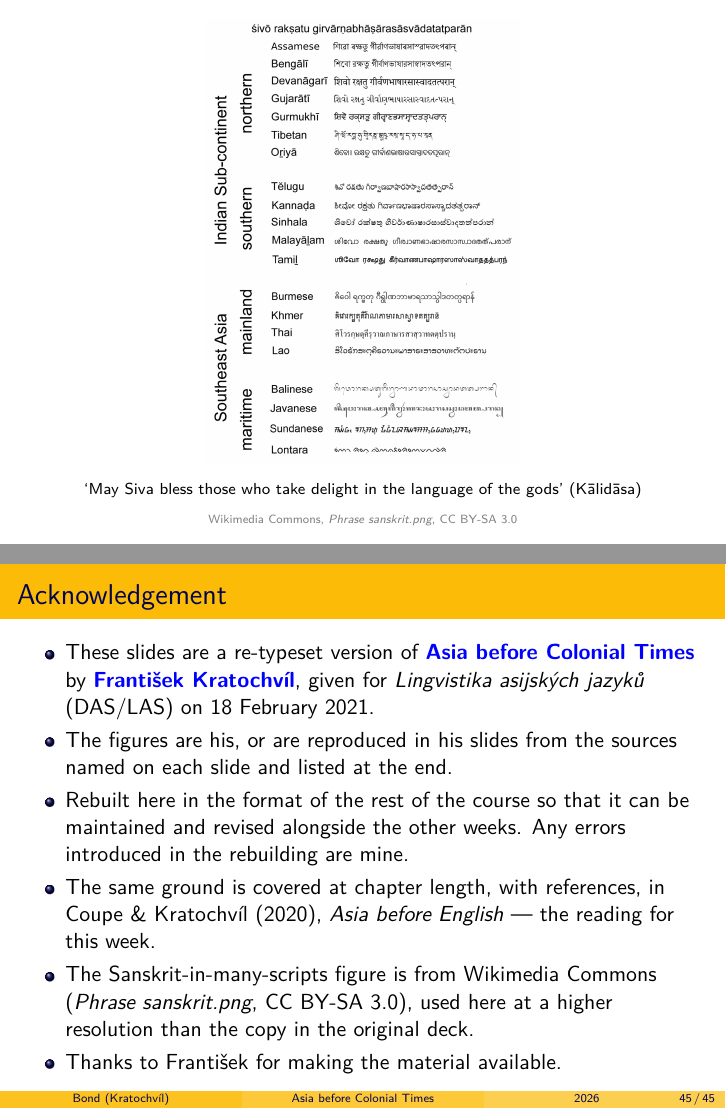
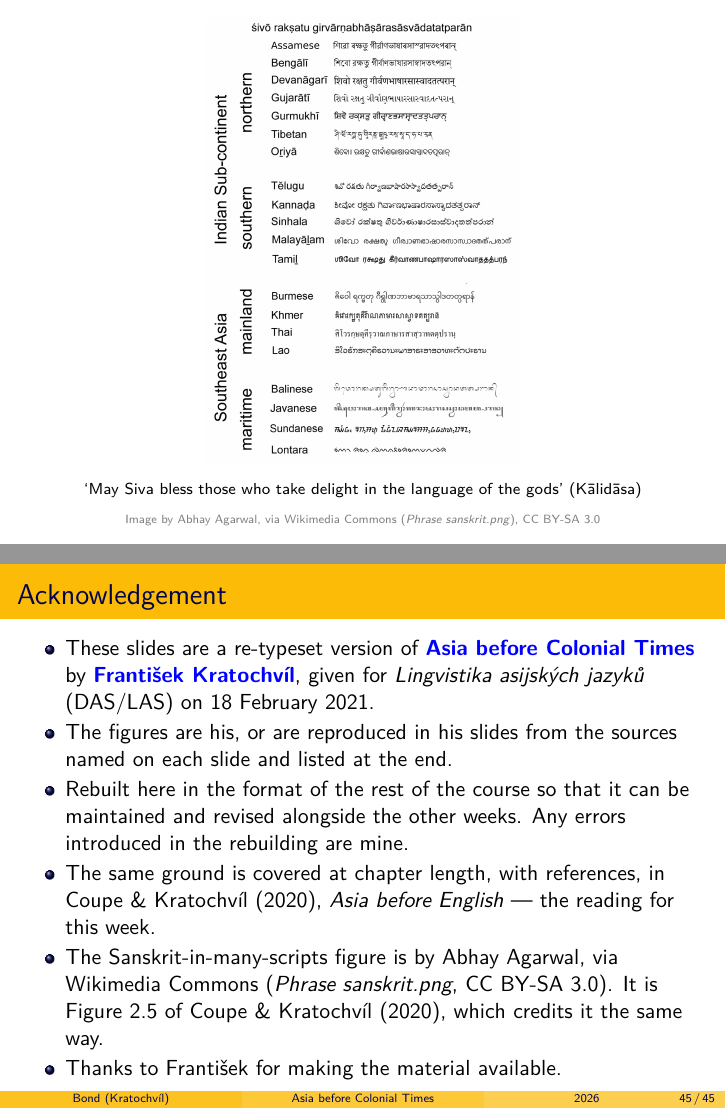
Before and after one commit to bond-lab/Linguistics-of-Asian-Languages, LaTeX slides (slides/asia-before.tex): pages 33 and 45 of 45, joined at a grey line. Compiled offline with XeLaTeX.

Commit message:
credit Abhay Agarwal for the Sanskrit script figure
Coupe & Kratochvíl (2020) use the same image as their Figure 2.5 and
credit it "image by Abhay Agarwal", with a footnote pointing at the same
Commons file we took it from.  Name him on the slide and in the
acknowledgement; the Commons users listed before are later editors of
the file, not its author.

Co-Authored-By: Claude Opus 5 (1M context) <noreply@anthropic.com>

```diff
--- a/slides/asia-before.tex
+++ b/slides/asia-before.tex
@@ -228,8 +228,8 @@
       {pics/asia-before/slide-33}%
     \\[0.3ex]{\scriptsize `May Siva bless those who take delight in the language
       of the gods' (Kālidāsa)}%
-    \\[0.2ex]{\tiny\textcolor{gray}{Wikimedia Commons, \textit{Phrase
-      sanskrit.png}, CC BY-SA 3.0}}
+    \\[0.2ex]{\tiny\textcolor{gray}{Image by Abhay Agarwal, via Wikimedia
+      Commons (\textit{Phrase sanskrit.png}), CC BY-SA 3.0}}
   \end{center}
 \end{frame}
 
@@ -336,9 +336,9 @@
   \item The same ground is covered at chapter length, with references, in
     Coupe \& Kratochvíl (2020), \textit{Asia before English} --- the reading
     for this week.
-  \item The Sanskrit-in-many-scripts figure is from Wikimedia Commons
-    (\textit{Phrase sanskrit.png}, CC BY-SA 3.0), used here at a higher
-    resolution than the copy in the original deck.
+  \item The Sanskrit-in-many-scripts figure is by Abhay Agarwal, via
+    Wikimedia Commons (\textit{Phrase sanskrit.png}, CC BY-SA 3.0).  It is
+    Figure 2.5 of Coupe \& Kratochvíl (2020), which credits it the same way.
   \item Thanks to František for making the material available.
   \end{itemize}
 \end{frame}
```
Also changed, not shown: 2 other files.
